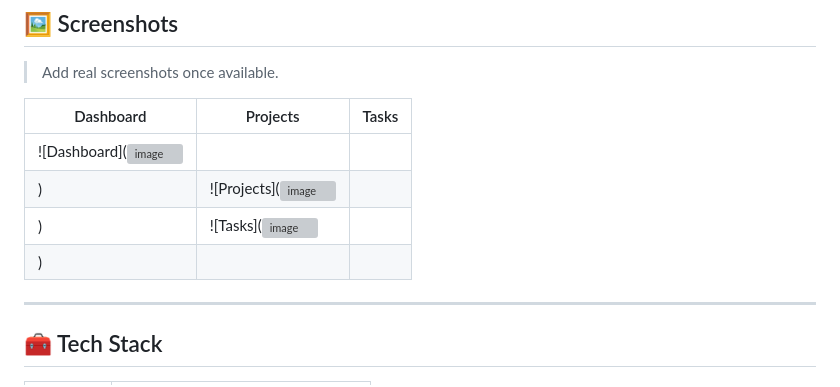
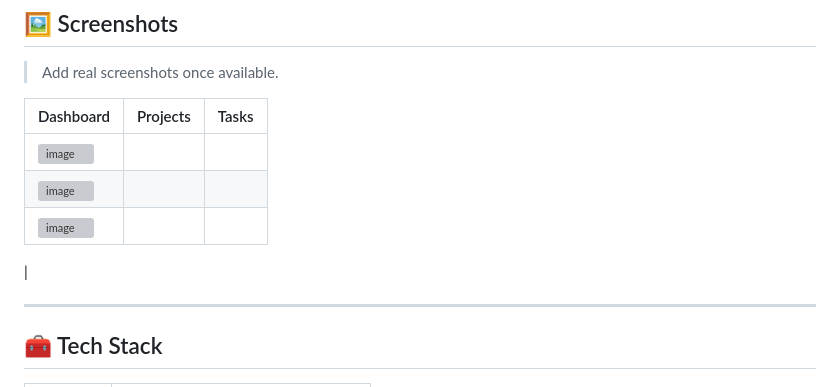
Before and after one commit to VishakhaVB/taskflow_frontend, a Markdown page: README.md, the part around the change. Rendered like a GitHub page; grey boxes are pictures that could not be loaded.

```diff
--- a/README.md
+++ b/README.md
@@ -18,10 +18,10 @@ A clean, responsive frontend for **TaskFlow**, a task and project management sys
 
 | Dashboard | Projects | Tasks |
 |---|---|---|
-| ![Dashboard](<img width="500" height="300" alt="image" src="https://github.com/user-attachments/assets/b0017de1-f31a-443a-adea-3d376deba7fe" />
-) | ![Projects](<img width="500" height="300" alt="image" src="https://github.com/user-attachments/assets/2d6713ef-1bec-4c3e-9277-a216aeae9856" />
-) | ![Tasks](<img width="500" height="300" alt="image" src="https://github.com/user-attachments/assets/c9bfb1f3-bd67-4d29-b37c-f1762596494c" />
-) |
+| <img width="500" height="300" alt="image" src="https://github.com/user-attachments/assets/b0017de1-f31a-443a-adea-3d376deba7fe" />
+| <img width="500" height="300" alt="image" src="https://github.com/user-attachments/assets/2d6713ef-1bec-4c3e-9277-a216aeae9856" />
+| <img width="500" height="300" alt="image" src="https://github.com/user-attachments/assets/c9bfb1f3-bd67-4d29-b37c-f1762596494c" />
+|
 
 ---
 
```
